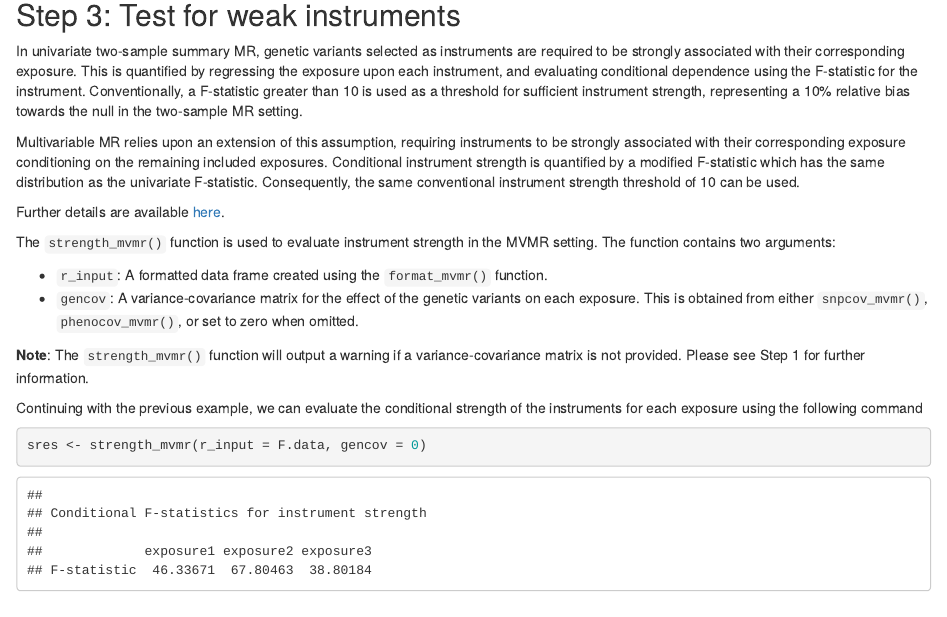
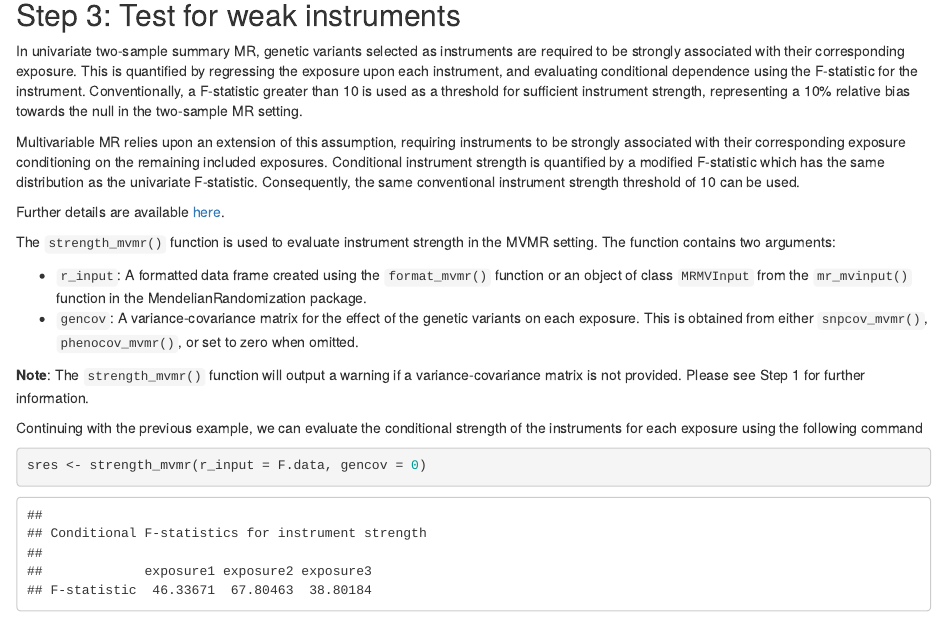
Before and after one commit to WSpiller/MVMR, an R Markdown document (vignettes/MVMR.rmd): the page in a window 1100 px wide, from 3460 px down. Rendered offline with R 4.5, knitr and Pandoc, with nearby package versions.

Commit message:
an r_input detail

```diff
--- a/vignettes/MVMR.rmd
+++ b/vignettes/MVMR.rmd
@@ -110,7 +110,7 @@ Further details are available [here](https://doi.org/10.1093/ije/dyy262).
 
 The `strength_mvmr()` function is used to evaluate instrument strength in the MVMR setting. The function contains two arguments:
 
-- `r_input`: A formatted data frame created using the `format_mvmr()` function.
+- `r_input`: A formatted data frame created using the `format_mvmr()` function or an object of class `MRMVInput` from the `mr_mvinput()` function in the MendelianRandomization package.
 - `gencov`: A variance-covariance matrix for the effect of the genetic variants on each exposure. This is obtained from either `snpcov_mvmr()`, `phenocov_mvmr()`, or set to zero when omitted.
 
 **Note**: The `strength_mvmr()` function will output a warning if a variance-covariance matrix is not provided. Please see Step 1 for further information.
```
